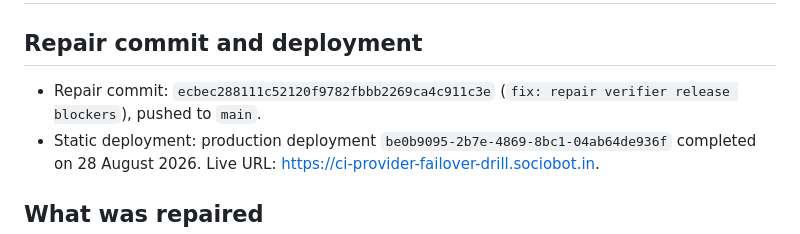
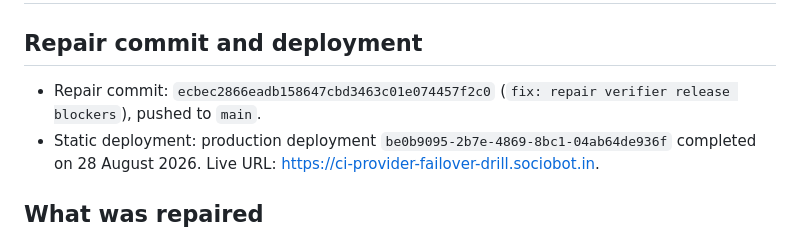
Before and after one commit to B-Divyesh/sf-ci-provider-failover-drill, a Markdown page: .factory/handoff.md, the part around the change. GitHub-like rendering.

Commit message:
docs: correct repair revision

```diff
--- a/.factory/handoff.md
+++ b/.factory/handoff.md
@@ -2,7 +2,7 @@
 
 ## Repair commit and deployment
 
-- Repair commit: `ecbec288111c52120f9782fbbb2269ca4c911c3e` (`fix: repair verifier
+- Repair commit: `ecbec2866eadb158647cbd3463c01e074457f2c0` (`fix: repair verifier
   release blockers`), pushed to `main`.
 - Static deployment: production deployment `be0b9095-2b7e-4869-8bc1-04ab64de936f`
   completed on 28 August 2026. Live URL:
```
